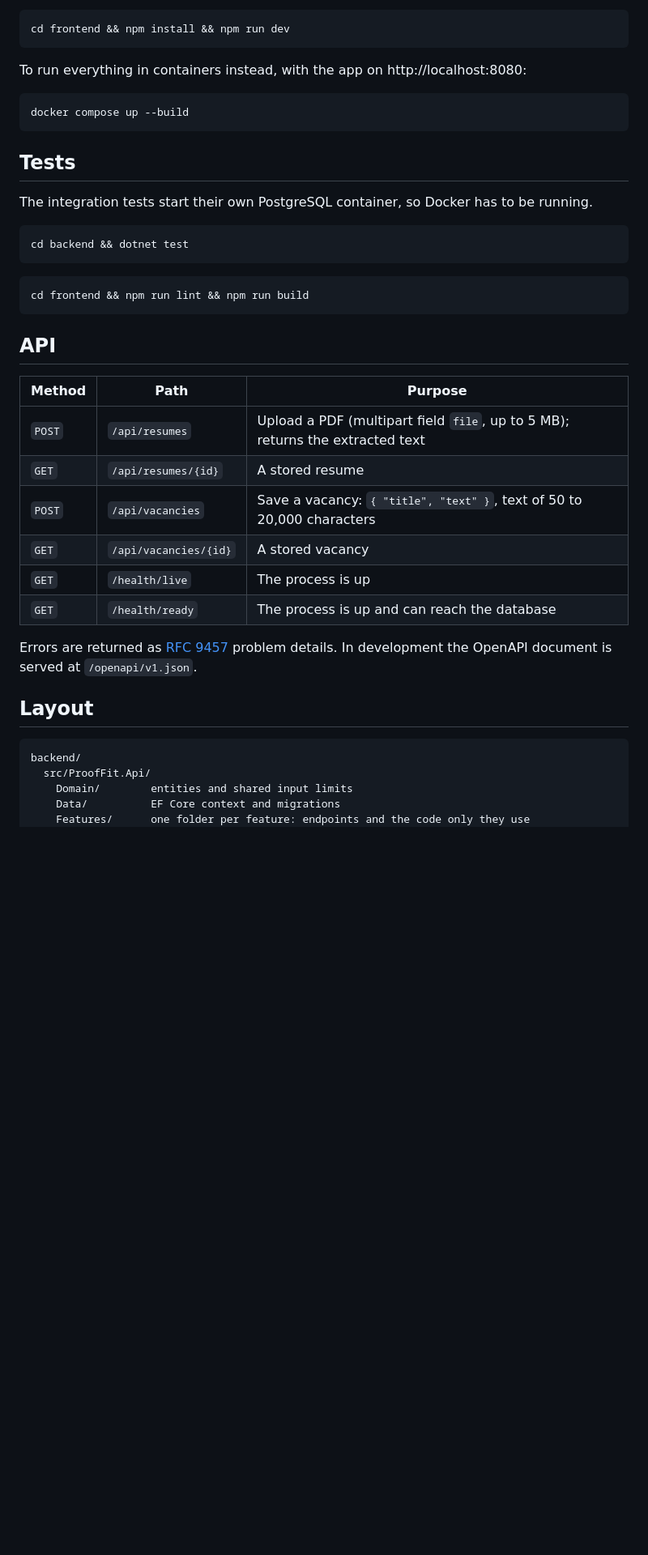
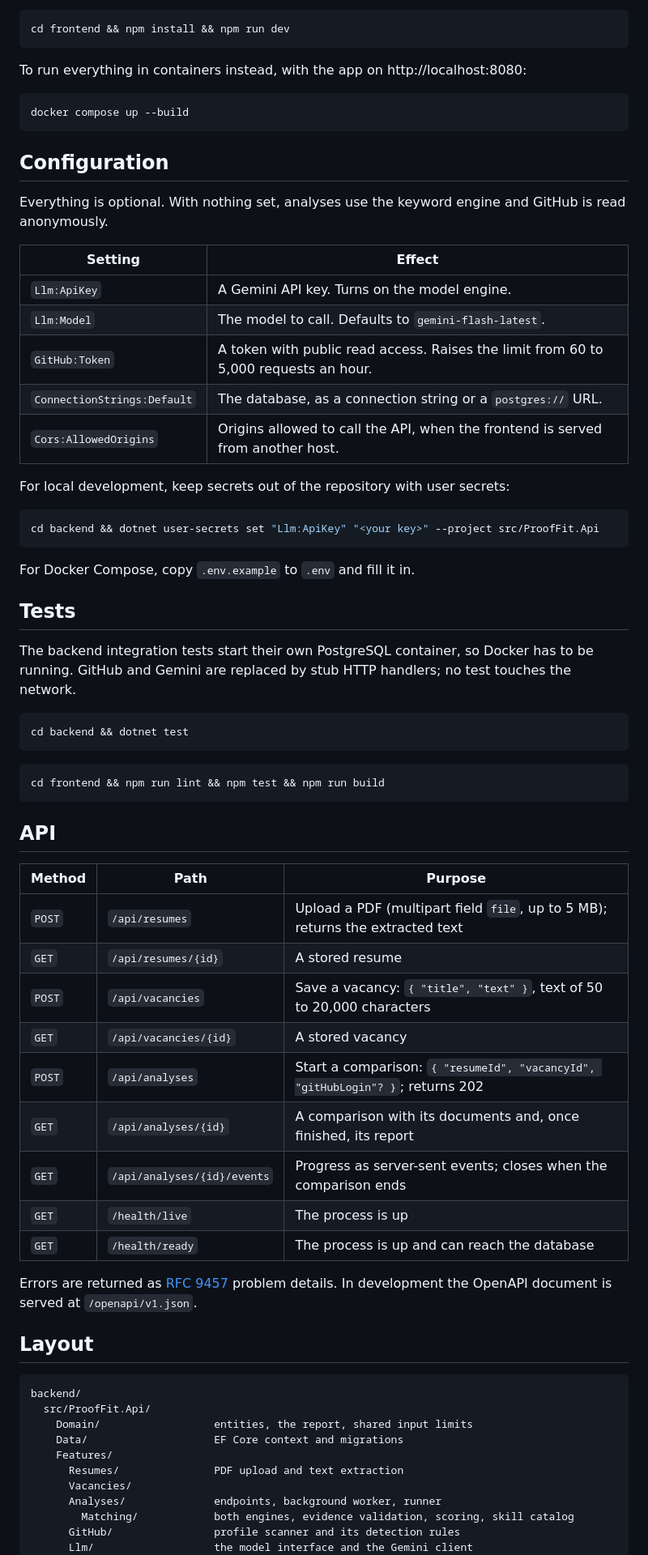
Before and after one commit to Heek1/prooffit, a Markdown page: README.md, the part around one of its changes. Shown at 81% size. Rendered like a GitHub page; blank space fills up the shorter version.

````diff
--- a/README.md
+++ b/README.md
@@ -57,16 +125,38 @@ To run everything in containers instead, with the app on http://localhost:8080:
 docker compose up --build
 ```
 
+## Configuration
+
+Everything is optional. With nothing set, analyses use the keyword engine and GitHub is read
+anonymously.
+
+| Setting | Effect |
+|---|---|
+| `Llm:ApiKey` | A Gemini API key. Turns on the model engine. |
+| `Llm:Model` | The model to call. Defaults to `gemini-flash-latest`. |
+| `GitHub:Token` | A token with public read access. Raises the limit from 60 to 5,000 requests an hour. |
+| `ConnectionStrings:Default` | The database, as a connection string or a `postgres://` URL. |
+| `Cors:AllowedOrigins` | Origins allowed to call the API, when the frontend is served from another host. |
+
+For local development, keep secrets out of the repository with user secrets:
+
+```bash
+cd backend && dotnet user-secrets set "Llm:ApiKey" "<your key>" --project src/ProofFit.Api
+```
+
+For Docker Compose, copy `.env.example` to `.env` and fill it in.
+
 ## Tests
 
-The integration tests start their own PostgreSQL container, so Docker has to be running.
+The backend integration tests start their own PostgreSQL container, so Docker has to be
+running. GitHub and Gemini are replaced by stub HTTP handlers; no test touches the network.
 
 ```bash
 cd backend && dotnet test
 ```
 
 ```bash
-cd frontend && npm run lint && npm run build
+cd frontend && npm run lint && npm test && npm run build
 ```
 
 ## API
@@ -77,6 +167,9 @@ cd frontend && npm run lint && npm run build
 | `GET` | `/api/resumes/{id}` | A stored resume |
 | `POST` | `/api/vacancies` | Save a vacancy: `{ "title", "text" }`, text of 50 to 20,000 characters |
 | `GET` | `/api/vacancies/{id}` | A stored vacancy |
+| `POST` | `/api/analyses` | Start a comparison: `{ "resumeId", "vacancyId", "gitHubLogin"? }`; returns 202 |
+| `GET` | `/api/analyses/{id}` | A comparison with its documents and, once finished, its report |
+| `GET` | `/api/analyses/{id}/events` | Progress as server-sent events; closes when the comparison ends |
 | `GET` | `/health/live` | The process is up |
 | `GET` | `/health/ready` | The process is up and can reach the database |
 
@@ -88,7 +181,13 @@ In development the OpenAPI document is served at `/openapi/v1.json`.
 ```
 backend/
   src/ProofFit.Api/
-    Domain/        entities and shared input limits
-    Data/          EF Core context and migrations
-    Features/      one folder per feature: endpoints and the code only they use
+    Domain/                  entities, the report, shared input limits
+    Data/                    EF Core context and migrations
+    Features/
+      Resumes/               PDF upload and text extraction
+      Vacancies/
+      Analyses/              endpoints, background worker, runner
+        Matching/            both engines, evidence validation, scoring, skill catalog
+      GitHub/                profile scanner and its detection rules
+      Llm/                   the model interface and the Gemini client
   tests/ProofFit.Api.Tests/
````
Also changed, not shown: other parts of README.md (+105 -22 lines), docs/screenshots/report.png (added), docs/screenshots/start.png (added).
